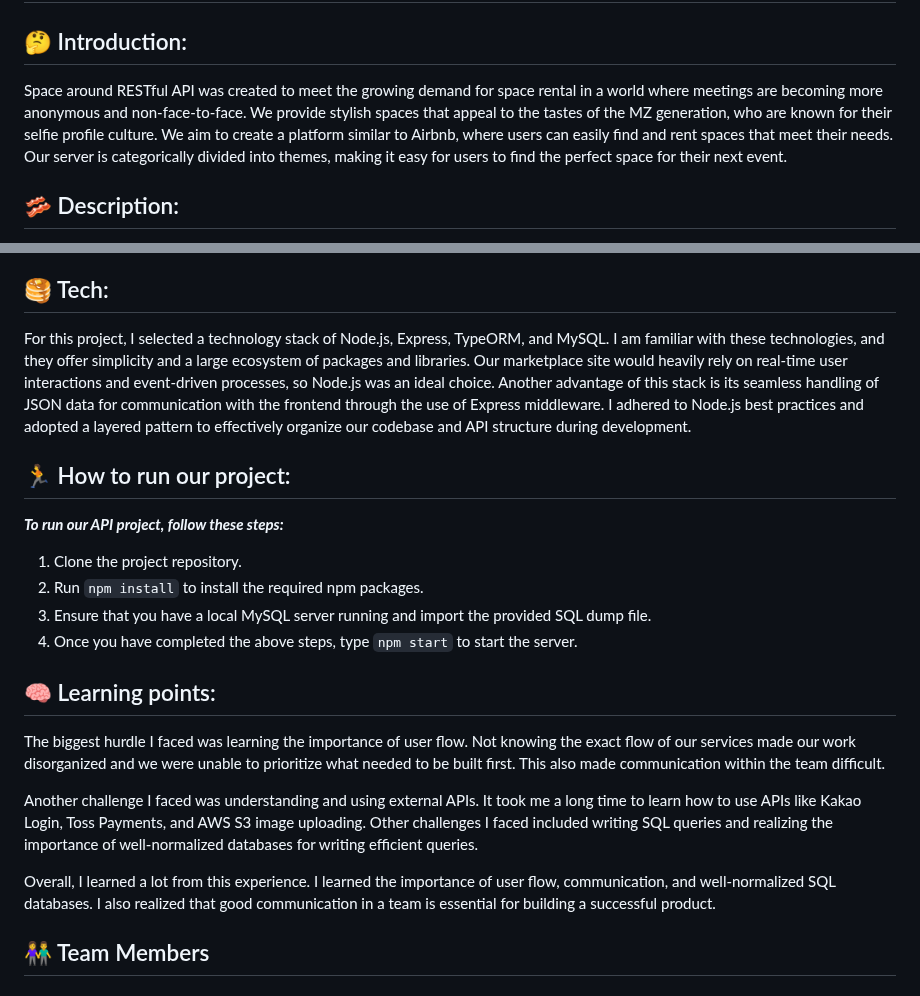
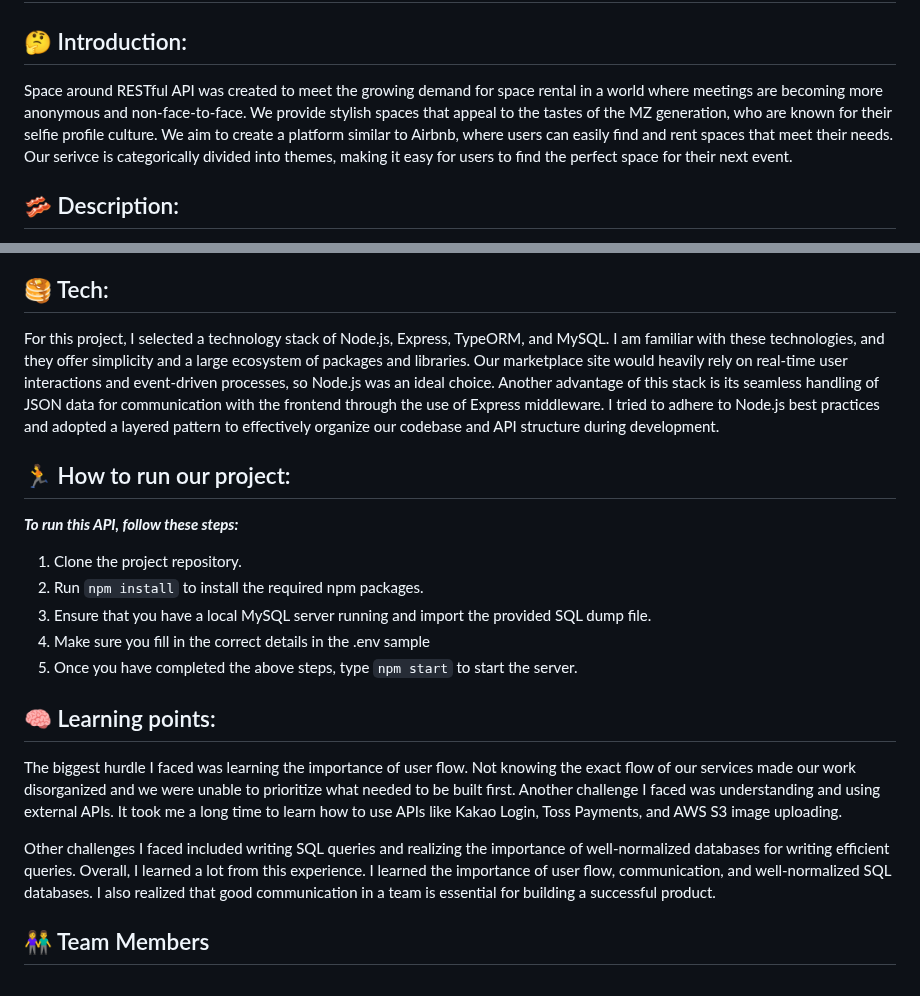
Before and after one commit to wecode-bootcamp-korea/46-2nd-B1A4-backend, a Markdown page: README.md, 2 parts joined by grey strips. Rendered like a GitHub page.

Commit message:
:green_heart: [FIX]: README typos

```diff
--- a/README.md
+++ b/README.md
@@ -4,7 +4,7 @@
 
 ## 🤔 Introduction:
 
-Space around RESTful API was created to meet the growing demand for space rental in a world where meetings are becoming more anonymous and non-face-to-face. We provide stylish spaces that appeal to the tastes of the MZ generation, who are known for their selfie profile culture. We aim to create a platform similar to Airbnb, where users can easily find and rent spaces that meet their needs. Our server is categorically divided into themes, making it easy for users to find the perfect space for their next event.
+Space around RESTful API was created to meet the growing demand for space rental in a world where meetings are becoming more anonymous and non-face-to-face. We provide stylish spaces that appeal to the tastes of the MZ generation, who are known for their selfie profile culture. We aim to create a platform similar to Airbnb, where users can easily find and rent spaces that meet their needs. Our serivce is categorically divided into themes, making it easy for users to find the perfect space for their next event.
 
 </br>
 
@@ -23,28 +23,27 @@ Space endpoints: These endpoints are used to display studios and details of each
 
 ## 🥞 Tech:
 
-For this project, I selected a technology stack of Node.js, Express, TypeORM, and MySQL. I am familiar with these technologies, and they offer simplicity and a large ecosystem of packages and libraries. Our marketplace site would heavily rely on real-time user interactions and event-driven processes, so Node.js was an ideal choice. Another advantage of this stack is its seamless handling of JSON data for communication with the frontend through the use of Express middleware. I adhered to Node.js best practices and adopted a layered pattern to effectively organize our codebase and API structure during development.
+For this project, I selected a technology stack of Node.js, Express, TypeORM, and MySQL. I am familiar with these technologies, and they offer simplicity and a large ecosystem of packages and libraries. Our marketplace site would heavily rely on real-time user interactions and event-driven processes, so Node.js was an ideal choice. Another advantage of this stack is its seamless handling of JSON data for communication with the frontend through the use of Express middleware. I tried to adhere to Node.js best practices and adopted a layered pattern to effectively organize our codebase and API structure during development.
 
 </br>
 
 ## 🏃 How to run our project:
 
-**_To run our API project, follow these steps:_**
+**_To run this API, follow these steps:_**
 
 1. Clone the project repository.
 2. Run `npm install` to install the required npm packages.
 3. Ensure that you have a local MySQL server running and import the provided SQL dump file.
-4. Once you have completed the above steps, type `npm start` to start the server.
+4. Make sure you fill in the correct details in the .env sample
+5. Once you have completed the above steps, type `npm start` to start the server.
 
 </br>
 
 ## 🧠 Learning points:
 
-The biggest hurdle I faced was learning the importance of user flow. Not knowing the exact flow of our services made our work disorganized and we were unable to prioritize what needed to be built first. This also made communication within the team difficult.
+The biggest hurdle I faced was learning the importance of user flow. Not knowing the exact flow of our services made our work disorganized and we were unable to prioritize what needed to be built first. Another challenge I faced was understanding and using external APIs. It took me a long time to learn how to use APIs like Kakao Login, Toss Payments, and AWS S3 image uploading.
 
-Another challenge I faced was understanding and using external APIs. It took me a long time to learn how to use APIs like Kakao Login, Toss Payments, and AWS S3 image uploading. Other challenges I faced included writing SQL queries and realizing the importance of well-normalized databases for writing efficient queries.
-
-Overall, I learned a lot from this experience. I learned the importance of user flow, communication, and well-normalized SQL databases. I also realized that good communication in a team is essential for building a successful product.
+Other challenges I faced included writing SQL queries and realizing the importance of well-normalized databases for writing efficient queries. Overall, I learned a lot from this experience. I learned the importance of user flow, communication, and well-normalized SQL databases. I also realized that good communication in a team is essential for building a successful product.
 
 </br>
 
```
